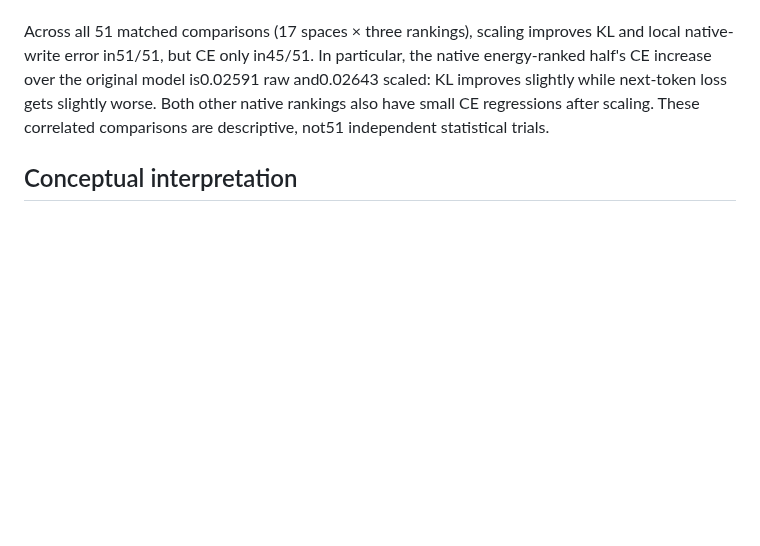
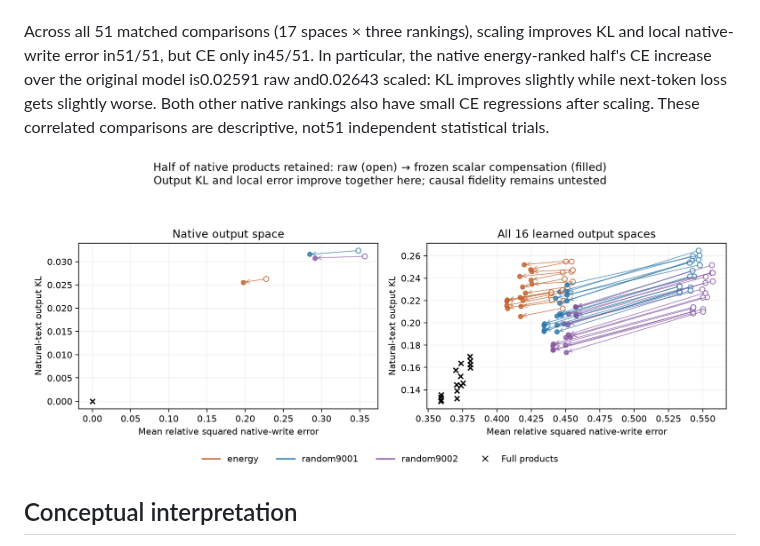
Before and after one commit to loganriggs/reverse_engineering_llms, a Markdown page: early_mlp_redundancy/PRODUCT_SUBSET_NATURAL_BEHAVIOR.md, the part around the change. Rendered like a GitHub page; pictures changed too: early_mlp_redundancy/figures/product_subset_natural.png (added); blank space fills up the shorter version.

Commit message:
Record verified causal-run recovery and natural behavior figure

```diff
--- a/early_mlp_redundancy/PRODUCT_SUBSET_NATURAL_BEHAVIOR.md
+++ b/early_mlp_redundancy/PRODUCT_SUBSET_NATURAL_BEHAVIOR.md
@@ -18,6 +18,8 @@ For the 16 learned output spaces, full-product reference KL ranges from 0.12972
 
 Across all 51 matched comparisons (17 spaces × three rankings), scaling improves KL and local native-write error in51/51, but CE only in45/51. In particular, the native energy-ranked half's CE increase over the original model is0.02591 raw and0.02643 scaled: KL improves slightly while next-token loss gets slightly worse. Both other native rankings also have small CE regressions after scaling. These correlated comparisons are descriptive, not51 independent statistical trials.
 
+![Local error and natural-text KL](figures/product_subset_natural.png)
+
 ## Conceptual interpretation
 
 M90–M91 showed that many product contributions add constructively and that rescaling survivors partly recovers local output vectors, including on held-out text. This stage shows that some benefit reaches the model's output distribution: all matched KL comparisons improve. It also demonstrates why equivalence must specify a metric. Smaller local error, lower KL, lower CE, and unchanged top-token choices are different requirements.
```
Also changed, not shown: 4 other files.
